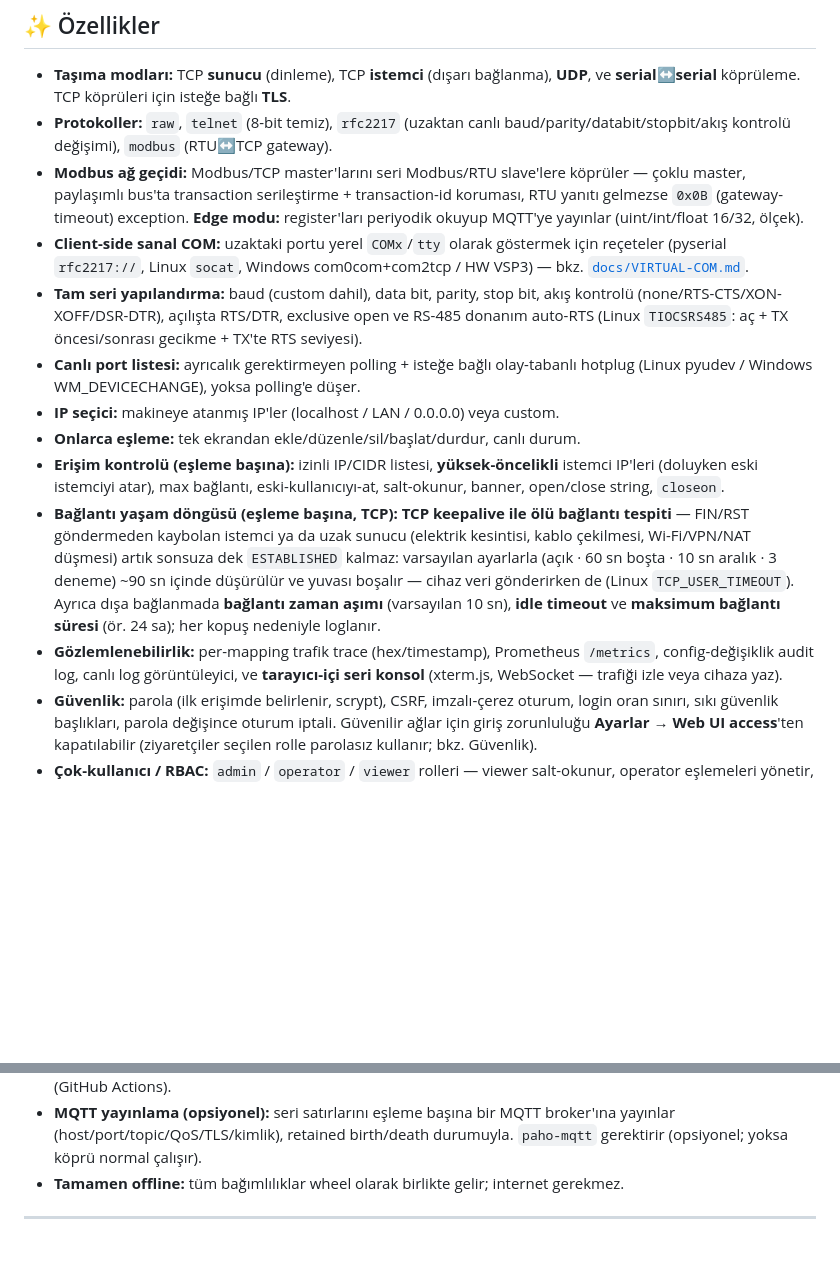
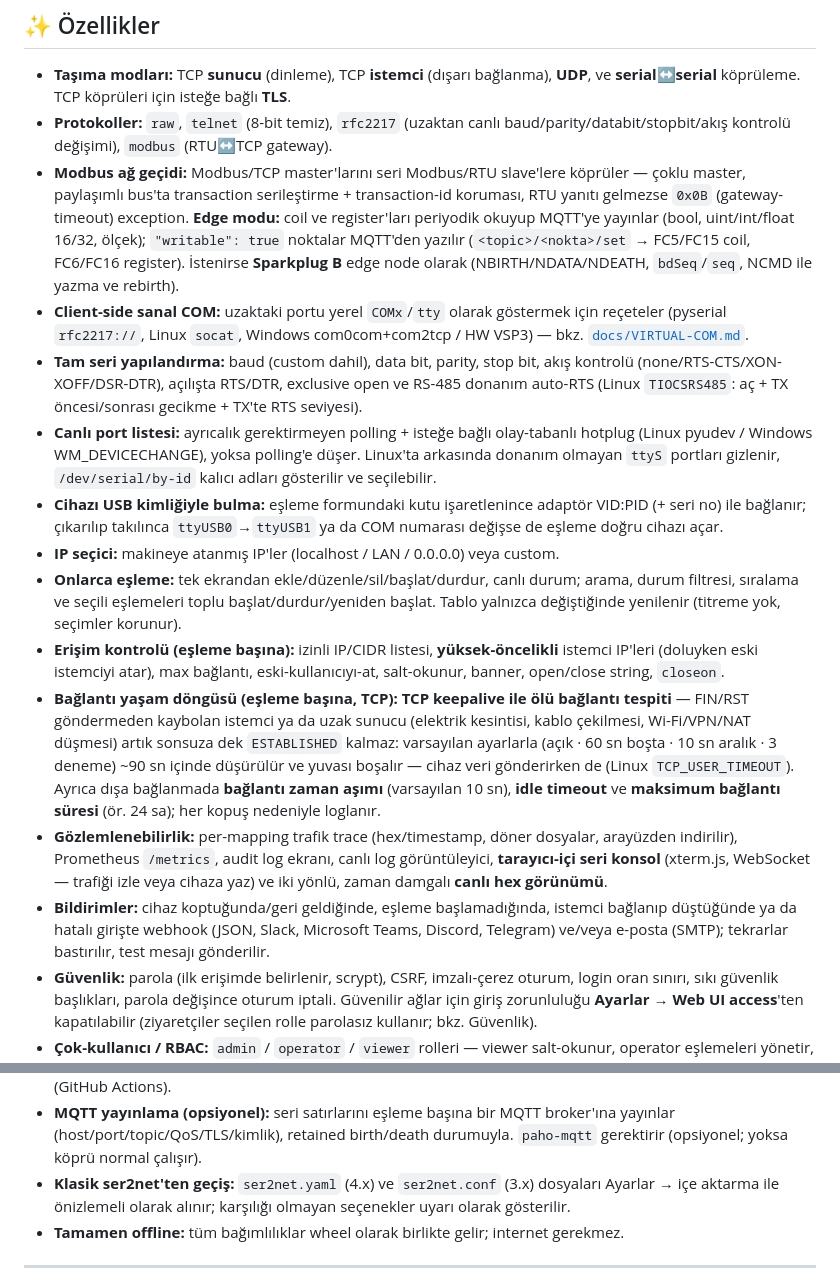
Before and after one commit to haliskilic/ser2net, a Markdown page: README.md, 2 parts joined by grey strips. Rendered like a GitHub page; blank space fills up the shorter version.

```diff
--- a/README.md
+++ b/README.md
@@ -60,8 +60,11 @@ düzenlemeye gerek yok.
   baud/parity/databit/stopbit/akış kontrolü değişimi), `modbus` (RTU↔TCP gateway).
 - **Modbus ağ geçidi:** Modbus/TCP master'larını seri Modbus/RTU slave'lere köprüler —
   çoklu master, paylaşımlı bus'ta transaction serileştirme + transaction-id koruması,
-  RTU yanıtı gelmezse `0x0B` (gateway-timeout) exception. **Edge modu:** register'ları
-  periyodik okuyup MQTT'ye yayınlar (uint/int/float 16/32, ölçek).
+  RTU yanıtı gelmezse `0x0B` (gateway-timeout) exception. **Edge modu:** coil ve
+  register'ları periyodik okuyup MQTT'ye yayınlar (bool, uint/int/float 16/32, ölçek);
+  `"writable": true` noktalar MQTT'den yazılır (`<topic>/<nokta>/set` → FC5/FC15 coil,
+  FC6/FC16 register). İstenirse **Sparkplug B** edge node olarak (NBIRTH/NDATA/NDEATH,
+  `bdSeq`/`seq`, NCMD ile yazma ve rebirth).
 - **Client-side sanal COM:** uzaktaki portu yerel `COMx`/`tty` olarak göstermek için
   reçeteler (pyserial `rfc2217://`, Linux `socat`, Windows com0com+com2tcp / HW VSP3) —
   bkz. [`docs/VIRTUAL-COM.md`](docs/VIRTUAL-COM.md).
@@ -69,9 +72,16 @@ düzenlemeye gerek yok.
   kontrolü (none/RTS-CTS/XON-XOFF/DSR-DTR), açılışta RTS/DTR, exclusive open ve RS-485
   donanım auto-RTS (Linux `TIOCSRS485`: aç + TX öncesi/sonrası gecikme + TX'te RTS seviyesi).
 - **Canlı port listesi:** ayrıcalık gerektirmeyen polling + isteğe bağlı olay-tabanlı
-  hotplug (Linux pyudev / Windows WM_DEVICECHANGE), yoksa polling'e düşer.
+  hotplug (Linux pyudev / Windows WM_DEVICECHANGE), yoksa polling'e düşer. Linux'ta
+  arkasında donanım olmayan `ttyS` portları gizlenir, `/dev/serial/by-id` kalıcı adları
+  gösterilir ve seçilebilir.
+- **Cihazı USB kimliğiyle bulma:** eşleme formundaki kutu işaretlenince adaptör VID:PID
+  (+ seri no) ile bağlanır; çıkarılıp takılınca `ttyUSB0`→`ttyUSB1` ya da COM numarası
+  değişse de eşleme doğru cihazı açar.
 - **IP seçici:** makineye atanmış IP'ler (localhost / LAN / 0.0.0.0) veya custom.
-- **Onlarca eşleme:** tek ekrandan ekle/düzenle/sil/başlat/durdur, canlı durum.
+- **Onlarca eşleme:** tek ekrandan ekle/düzenle/sil/başlat/durdur, canlı durum; arama,
+  durum filtresi, sıralama ve seçili eşlemeleri toplu başlat/durdur/yeniden başlat.
+  Tablo yalnızca değiştiğinde yenilenir (titreme yok, seçimler korunur).
 - **Erişim kontrolü (eşleme başına):** izinli IP/CIDR listesi, **yüksek-öncelikli**
   istemci IP'leri (doluyken eski istemciyi atar), max bağlantı, eski-kullanıcıyı-at,
   salt-okunur, banner, open/close string, `closeon`.
@@ -82,9 +92,13 @@ düzenlemeye gerek yok.
   düşürülür ve yuvası boşalır — cihaz veri gönderirken de (Linux `TCP_USER_TIMEOUT`).
   Ayrıca dışa bağlanmada **bağlantı zaman aşımı** (varsayılan 10 sn), **idle timeout**
   ve **maksimum bağlantı süresi** (ör. 24 sa); her kopuş nedeniyle loglanır.
-- **Gözlemlenebilirlik:** per-mapping trafik trace (hex/timestamp), Prometheus
-  `/metrics`, config-değişiklik audit log, canlı log görüntüleyici, ve **tarayıcı-içi
-  seri konsol** (xterm.js, WebSocket — trafiği izle veya cihaza yaz).
+- **Gözlemlenebilirlik:** per-mapping trafik trace (hex/timestamp, döner dosyalar,
+  arayüzden indirilir), Prometheus `/metrics`, audit log ekranı, canlı log görüntüleyici,
+  **tarayıcı-içi seri konsol** (xterm.js, WebSocket — trafiği izle veya cihaza yaz) ve
+  iki yönlü, zaman damgalı **canlı hex görünümü**.
+- **Bildirimler:** cihaz koptuğunda/geri geldiğinde, eşleme başlamadığında, istemci
+  bağlanıp düştüğünde ya da hatalı girişte webhook (JSON, Slack, Microsoft Teams,
+  Discord, Telegram) ve/veya e-posta (SMTP); tekrarlar bastırılır, test mesajı gönderilir.
 - **Güvenlik:** parola (ilk erişimde belirlenir, scrypt), CSRF, imzalı-çerez oturum,
   login oran sınırı, sıkı güvenlik başlıkları, parola değişince oturum iptali.
   Güvenilir ağlar için giriş zorunluluğu **Ayarlar → Web UI access**'ten kapatılabilir
@@ -112,6 +126,9 @@ düzenlemeye gerek yok.
 - **MQTT yayınlama (opsiyonel):** seri satırlarını eşleme başına bir MQTT broker'ına
   yayınlar (host/port/topic/QoS/TLS/kimlik), retained birth/death durumuyla. `paho-mqtt`
   gerektirir (opsiyonel; yoksa köprü normal çalışır).
+- **Klasik ser2net'ten geçiş:** `ser2net.yaml` (4.x) ve `ser2net.conf` (3.x) dosyaları
+  Ayarlar → içe aktarma ile önizlemeli olarak alınır; karşılığı olmayan seçenekler uyarı
+  olarak gösterilir.
 - **Tamamen offline:** tüm bağımlılıklar wheel olarak birlikte gelir; internet gerekmez.
 
 ---
```
Also changed, not shown: CHANGELOG.md (+24 -0 lines), README.en.md (+25 -8 lines).
